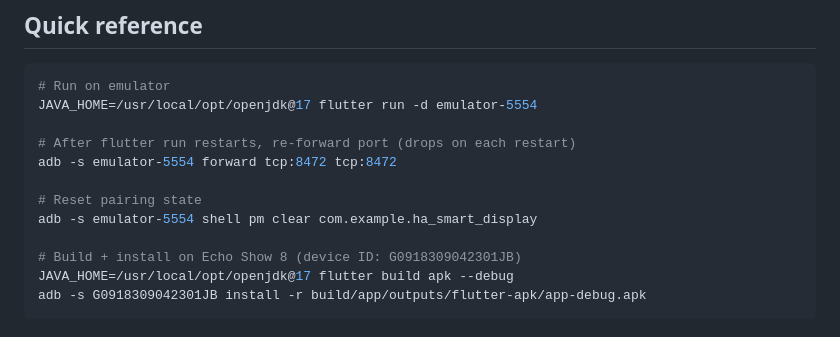
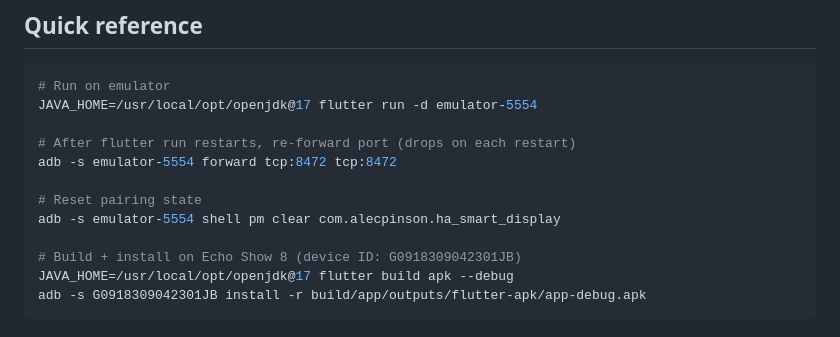
Before and after one commit to alec-pinson/ha-smart-display-app, a Markdown page: CLAUDE.md, the part around the change. GitHub-like rendering.

Commit message:
refactor: update package name in CLAUDE.md dev command
The pm clear command would otherwise silently no-op against a package
that no longer exists.

Co-Authored-By: Claude Opus 4.8 <noreply@anthropic.com>

```diff
--- a/CLAUDE.md
+++ b/CLAUDE.md
@@ -12,7 +12,7 @@ JAVA_HOME=/usr/local/opt/openjdk@17 flutter run -d emulator-5554
 adb -s emulator-5554 forward tcp:8472 tcp:8472
 
 # Reset pairing state
-adb -s emulator-5554 shell pm clear com.example.ha_smart_display
+adb -s emulator-5554 shell pm clear com.alecpinson.ha_smart_display
 
 # Build + install on Echo Show 8 (device ID: G0918309042301JB)
 JAVA_HOME=/usr/local/opt/openjdk@17 flutter build apk --debug
```
